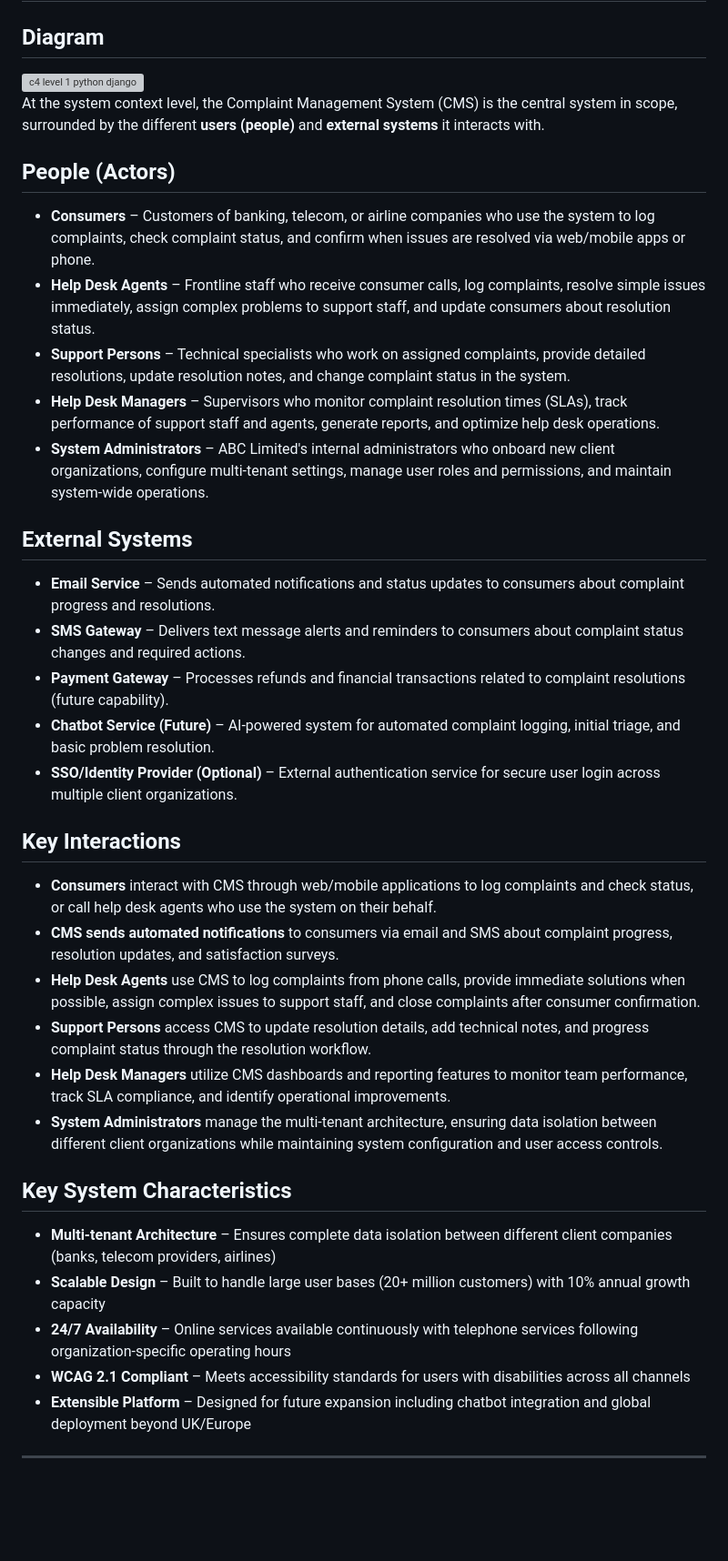
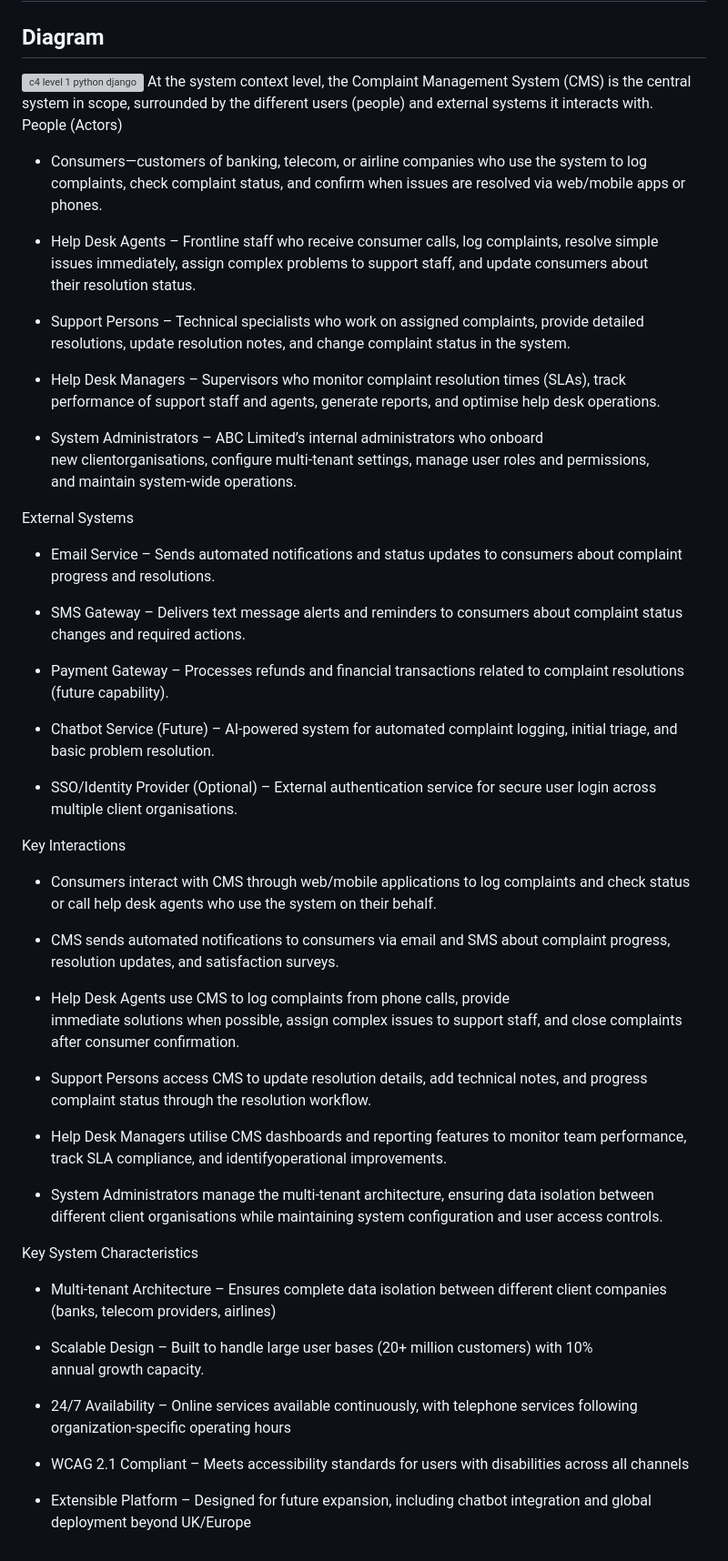
Before and after one commit to wholesomebocaj/SoftwareArchitecture-Development, a Markdown page: (C4 Lvl 1) Context Diagram.md, the part around the change. Shown at 91% size. Rendered like a GitHub page; blank space fills up the shorter version; grey boxes are pictures that could not be loaded.

Commit message:
Revise System Context Diagram with actor details
Updated the System Context Diagram to include detailed descriptions of actors and external systems, enhancing clarity and completeness.

```diff
--- a/(C4 Lvl 1) Context Diagram.md
+++ b/(C4 Lvl 1) Context Diagram.md
@@ -2,42 +2,74 @@
 
 ## Diagram
 <img width="1133" height="732" alt="c4 level 1 python django" src="https://github.com/user-attachments/assets/08b7e4e8-0eb7-48ca-bd10-0e6ccbaac671" />
+At the system context level, the Complaint Management System (CMS) is the central system in scope, surrounded by the different users (people) and external systems it interacts with.
+
+People (Actors)
+
+*   Consumers—customers of banking, telecom, or airline companies who use the system to log complaints, check complaint status, and confirm when issues are resolved via web/mobile apps or phones.
 
 
+*   Help Desk Agents – Frontline staff who receive consumer calls, log complaints, resolve simple issues immediately, assign complex problems to support staff, and update consumers about their resolution status.
 
-At the system context level, the Complaint Management System (CMS) is the central system in scope, surrounded by the different **users (people)** and **external systems** it interacts with.
 
-## People (Actors)
+*   Support Persons – Technical specialists who work on assigned complaints, provide detailed resolutions, update resolution notes, and change complaint status in the system.
 
-- **Consumers** – Customers of banking, telecom, or airline companies who use the system to log complaints, check complaint status, and confirm when issues are resolved via web/mobile apps or phone.
-- **Help Desk Agents** – Frontline staff who receive consumer calls, log complaints, resolve simple issues immediately, assign complex problems to support staff, and update consumers about resolution status.
-- **Support Persons** – Technical specialists who work on assigned complaints, provide detailed resolutions, update resolution notes, and change complaint status in the system.
-- **Help Desk Managers** – Supervisors who monitor complaint resolution times (SLAs), track performance of support staff and agents, generate reports, and optimize help desk operations.
-- **System Administrators** – ABC Limited's internal administrators who onboard new client organizations, configure multi-tenant settings, manage user roles and permissions, and maintain system-wide operations.
 
-## External Systems
+*   Help Desk Managers – Supervisors who monitor complaint resolution times (SLAs), track performance of support staff and agents, generate reports, and optimise help desk operations.
 
-- **Email Service** – Sends automated notifications and status updates to consumers about complaint progress and resolutions.
-- **SMS Gateway** – Delivers text message alerts and reminders to consumers about complaint status changes and required actions.
-- **Payment Gateway** – Processes refunds and financial transactions related to complaint resolutions (future capability).
-- **Chatbot Service (Future)** – AI-powered system for automated complaint logging, initial triage, and basic problem resolution.
-- **SSO/Identity Provider (Optional)** – External authentication service for secure user login across multiple client organizations.
 
-## Key Interactions
+*   System Administrators – ABC Limited’s internal administrators who onboard new clientorganisations, configure multi-tenant settings, manage user roles and permissions, and maintain system-wide operations.
 
-- **Consumers** interact with CMS through web/mobile applications to log complaints and check status, or call help desk agents who use the system on their behalf.
-- **CMS sends automated notifications** to consumers via email and SMS about complaint progress, resolution updates, and satisfaction surveys.
-- **Help Desk Agents** use CMS to log complaints from phone calls, provide immediate solutions when possible, assign complex issues to support staff, and close complaints after consumer confirmation.
-- **Support Persons** access CMS to update resolution details, add technical notes, and progress complaint status through the resolution workflow.
-- **Help Desk Managers** utilize CMS dashboards and reporting features to monitor team performance, track SLA compliance, and identify operational improvements.
-- **System Administrators** manage the multi-tenant architecture, ensuring data isolation between different client organizations while maintaining system configuration and user access controls.
 
-## Key System Characteristics
+External Systems
 
-- **Multi-tenant Architecture** – Ensures complete data isolation between different client companies (banks, telecom providers, airlines)
-- **Scalable Design** – Built to handle large user bases (20+ million customers) with 10% annual growth capacity
-- **24/7 Availability** – Online services available continuously with telephone services following organization-specific operating hours
-- **WCAG 2.1 Compliant** – Meets accessibility standards for users with disabilities across all channels
-- **Extensible Platform** – Designed for future expansion including chatbot integration and global deployment beyond UK/Europe
+*   Email Service – Sends automated notifications and status updates to consumers about complaint progress and resolutions.
 
----
+
+*   SMS Gateway – Delivers text message alerts and reminders to consumers about complaint status changes and required actions.
+
+
+*   Payment Gateway – Processes refunds and financial transactions related to complaint resolutions (future capability).
+
+
+*   Chatbot Service (Future) – AI-powered system for automated complaint logging, initial triage, and basic problem resolution.
+
+
+*   SSO/Identity Provider (Optional) – External authentication service for secure user login across multiple client organisations.
+
+
+Key Interactions
+
+*   Consumers interact with CMS through web/mobile applications to log complaints and check status or call help desk agents who use the system on their behalf.
+
+
+*   CMS sends automated notifications to consumers via email and SMS about complaint progress, resolution updates, and satisfaction surveys.
+
+
+*   Help Desk Agents use CMS to log complaints from phone calls, provide immediate solutions when possible, assign complex issues to support staff, and close complaints after consumer confirmation.
+
+
+*   Support Persons access CMS to update resolution details, add technical notes, and progress complaint status through the resolution workflow.
+
+
+*   Help Desk Managers utilise CMS dashboards and reporting features to monitor team performance, track SLA compliance, and identifyoperational improvements.
+
+
+*   System Administrators manage the multi-tenant architecture, ensuring data isolation between different client organisations while maintaining system configuration and user access controls.
+
+
+Key System Characteristics
+
+*   Multi-tenant Architecture – Ensures complete data isolation between different client companies (banks, telecom providers, airlines)
+
+
+*   Scalable Design – Built to handle large user bases (20+ million customers) with 10% annual growth capacity.
+
+
+*   24/7 Availability – Online services available continuously, with telephone services following organization-specific operating hours
+
+
+*   WCAG 2.1 Compliant – Meets accessibility standards for users with disabilities across all channels
+
+
+*   Extensible Platform – Designed for future expansion, including chatbot integration and global deployment beyond UK/Europe
```
